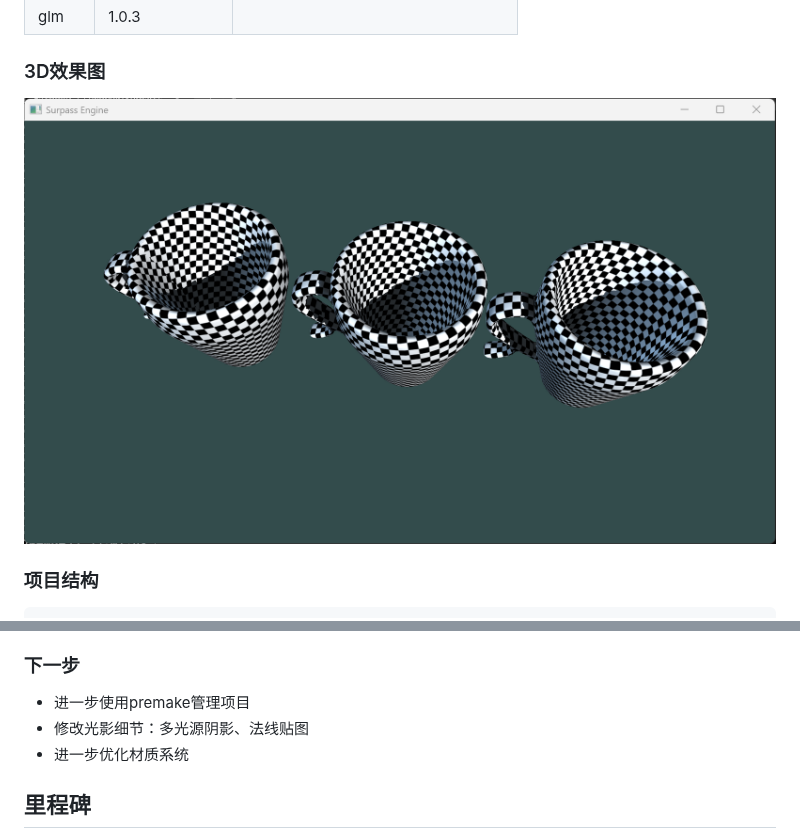
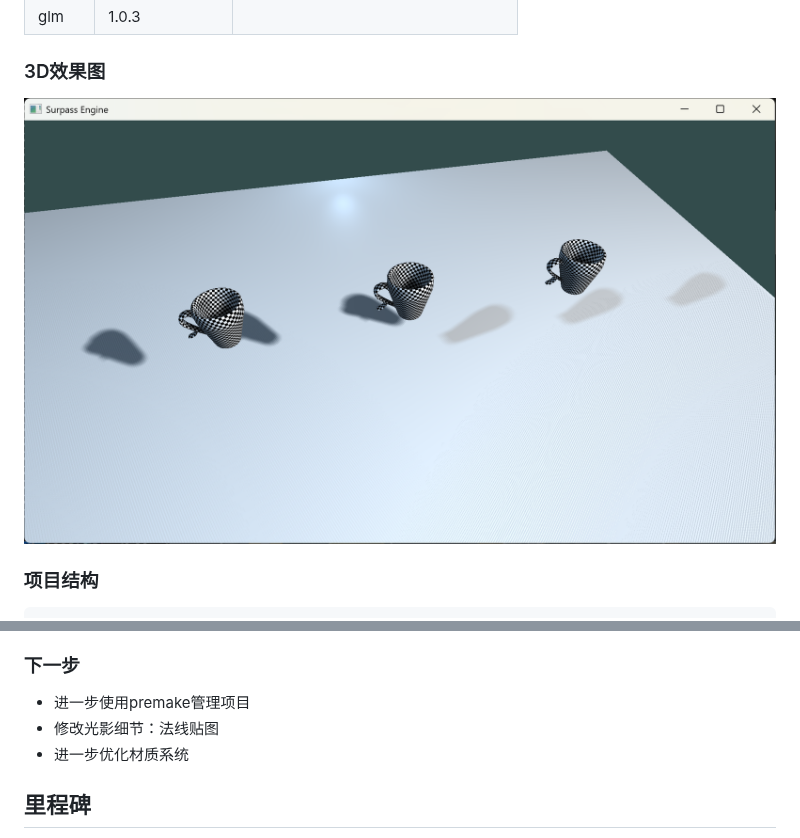
Before and after one commit to jtkinter/Surpass-Core, a Markdown page: README.md, 2 parts joined by grey strips. Drawn GitHub-style; pictures changed too: res/pictures/mul_light_shadow.png (added).

````diff
--- a/README.md
+++ b/README.md
@@ -25,7 +25,7 @@
 
 
 ### 3D效果图
-![3D效果图](res/pictures/test2.png)
+![3D效果图](res/pictures/mul_light_shadow.png)
 
 ### 项目结构
 ```
@@ -59,7 +59,7 @@ cup(lp).obj
 
 ### 下一步
 - 进一步使用premake管理项目
-- 修改光影细节：多光源阴影、法线贴图
+- 修改光影细节：法线贴图
 - 进一步优化材质系统
 
 ## 里程碑
````
Also changed, not shown: CHANGELOG.md (+3 -0 lines), 16 other files.
